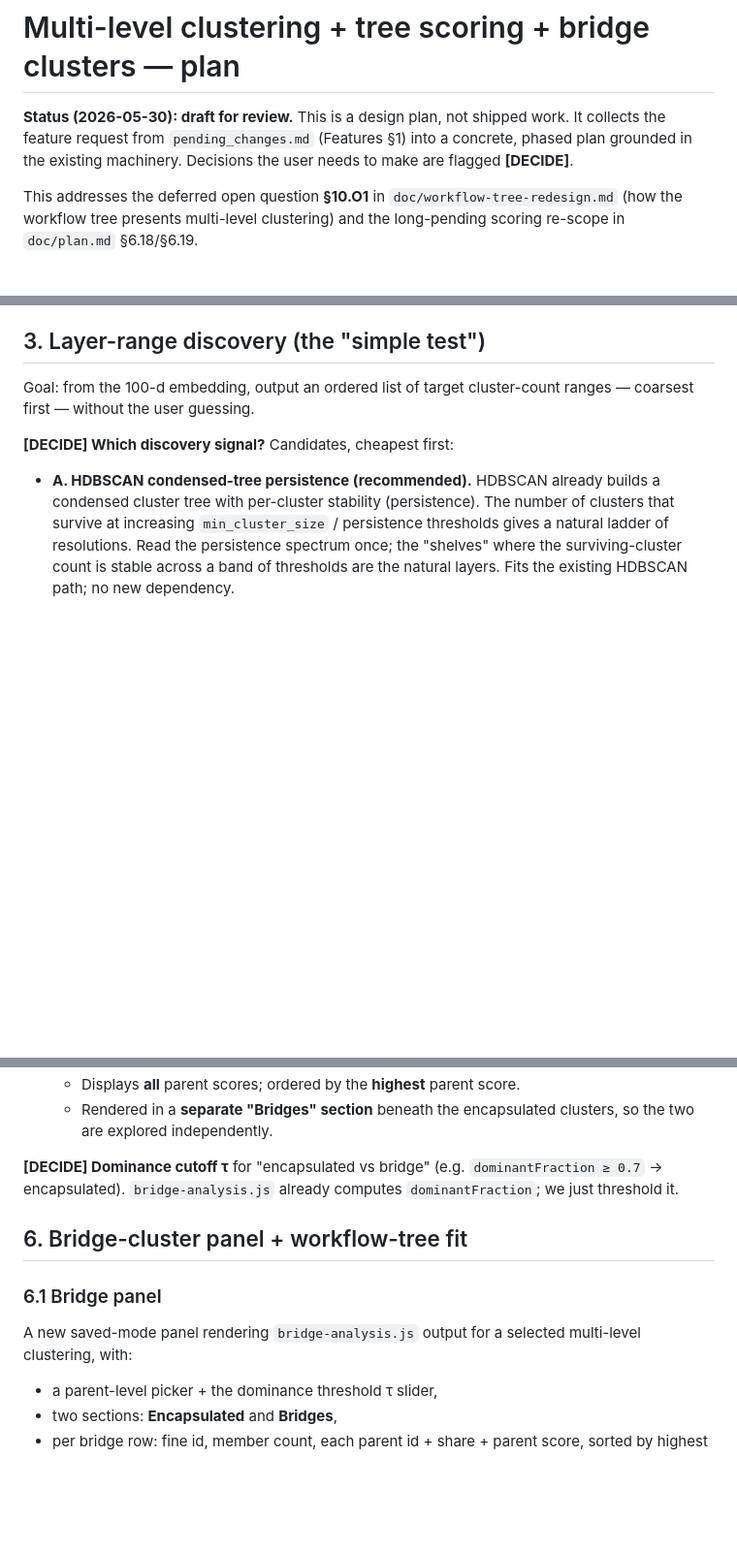
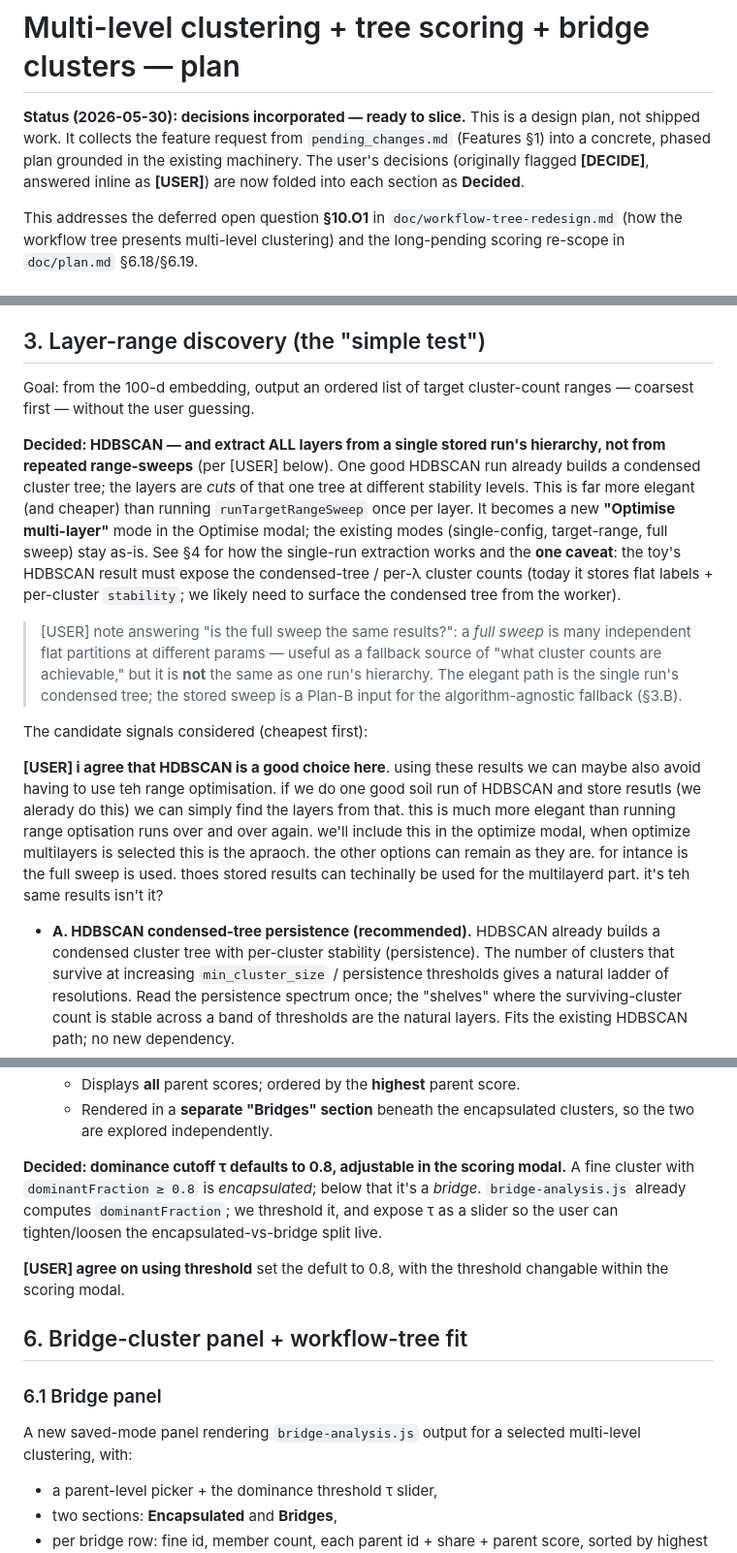
Before and after one commit to msinclair-sudo/network_toy, a Markdown page: doc/multi-level-clustering-plan.md, 3 parts joined by grey strips. Shown at 97% size. Rendered like a GitHub page; blank space fills up the shorter version.

```diff
--- a/doc/multi-level-clustering-plan.md
+++ b/doc/multi-level-clustering-plan.md
@@ -1,9 +1,11 @@
 # Multi-level clustering + tree scoring + bridge clusters — plan
 
-**Status (2026-05-30): draft for review.** This is a design plan, not
-shipped work. It collects the feature request from `pending_changes.md`
-(Features §1) into a concrete, phased plan grounded in the existing
-machinery. Decisions the user needs to make are flagged **[DECIDE]**.
+**Status (2026-05-30): decisions incorporated — ready to slice.** This is
+a design plan, not shipped work. It collects the feature request from
+`pending_changes.md` (Features §1) into a concrete, phased plan grounded
+in the existing machinery. The user's decisions (originally flagged
+**[DECIDE]**, answered inline as **[USER]**) are now folded into each
+section as **Decided**.
 
 This addresses the deferred open question **§10.O1** in
 `doc/workflow-tree-redesign.md` (how the workflow tree presents
@@ -92,7 +94,28 @@ algorithms.
 Goal: from the 100-d embedding, output an ordered list of target
 cluster-count ranges — coarsest first — without the user guessing.
 
-**[DECIDE] Which discovery signal?** Candidates, cheapest first:
+**Decided: HDBSCAN — and extract ALL layers from a single stored run's
+hierarchy, not from repeated range-sweeps** (per [USER] below). One good
+HDBSCAN run already builds a condensed cluster tree; the layers are
+*cuts* of that one tree at different stability levels. This is far more
+elegant (and cheaper) than running `runTargetRangeSweep` once per layer.
+It becomes a new **"Optimise multi-layer"** mode in the Optimise modal;
+the existing modes (single-config, target-range, full sweep) stay as-is.
+See §4 for how the single-run extraction works and the **one caveat**:
+the toy's HDBSCAN result must expose the condensed-tree / per-λ cluster
+counts (today it stores flat labels + per-cluster `stability`; we likely
+need to surface the condensed tree from the worker).
+
+> [USER] note answering "is the full sweep the same results?": a *full
+> sweep* is many independent flat partitions at different params — useful
+> as a fallback source of "what cluster counts are achievable," but it is
+> **not** the same as one run's hierarchy. The elegant path is the single
+> run's condensed tree; the stored sweep is a Plan-B input for the
+> algorithm-agnostic fallback (§3.B).
+
+The candidate signals considered (cheapest first):
+
+**[USER] i agree that HDBSCAN is a good choice here**. using these results we can maybe also avoid having to use teh range optimisation. if we do one good soil run of HDBSCAN and store resutls (we alerady do this) we can simply find the layers from that. this is much more elegant than running range optisation runs over and over again. we'll include this in the optimize modal, when optimize multilayers is selected this is the apraoch. the other options can remain as they are. for intance is the full sweep is used. thoes stored results can techinally be used for the multilayerd part. it's teh same results isn't it?
 
 - **A. HDBSCAN condensed-tree persistence (recommended).** HDBSCAN
   already builds a condensed cluster tree with per-cluster stability
@@ -200,9 +234,13 @@ card** bound to a clustering card via `refIds`.)
   - Rendered in a **separate "Bridges" section** beneath the
     encapsulated clusters, so the two are explored independently.
 
-**[DECIDE] Dominance cutoff τ** for "encapsulated vs bridge" (e.g.
-`dominantFraction ≥ 0.7` → encapsulated). `bridge-analysis.js` already
-computes `dominantFraction`; we just threshold it.
+**Decided: dominance cutoff τ defaults to 0.8, adjustable in the scoring
+modal.** A fine cluster with `dominantFraction ≥ 0.8` is *encapsulated*;
+below that it's a *bridge*. `bridge-analysis.js` already computes
+`dominantFraction`; we threshold it, and expose τ as a slider so the
+user can tighten/loosen the encapsulated-vs-bridge split live.
+
+**[USER] agree on using threshold** set the defult to 0.8, with the threshold changable within the scoring modal.
 
 ## 6. Bridge-cluster panel + workflow-tree fit
 
@@ -210,6 +248,7 @@ computes `dominantFraction`; we just threshold it.
 
 A new saved-mode panel rendering `bridge-analysis.js` output for a
 selected multi-level clustering, with:
+
 - a parent-level picker + the dominance threshold τ slider,
 - two sections: **Encapsulated** and **Bridges**,
 - per bridge row: fine id, member count, each parent id + share + parent
```
Also changed, not shown: other parts of doc/multi-level-clustering-plan.md (+109 -57 lines).
